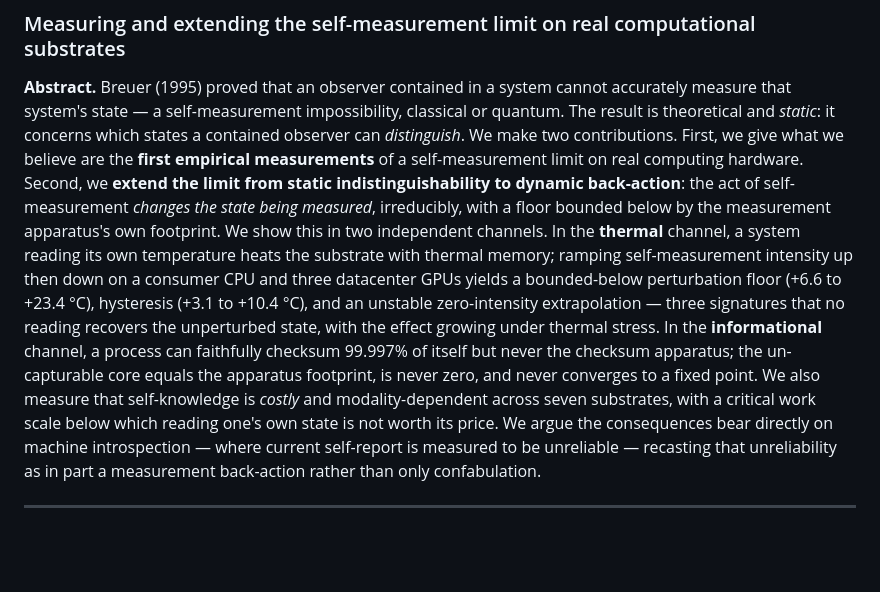
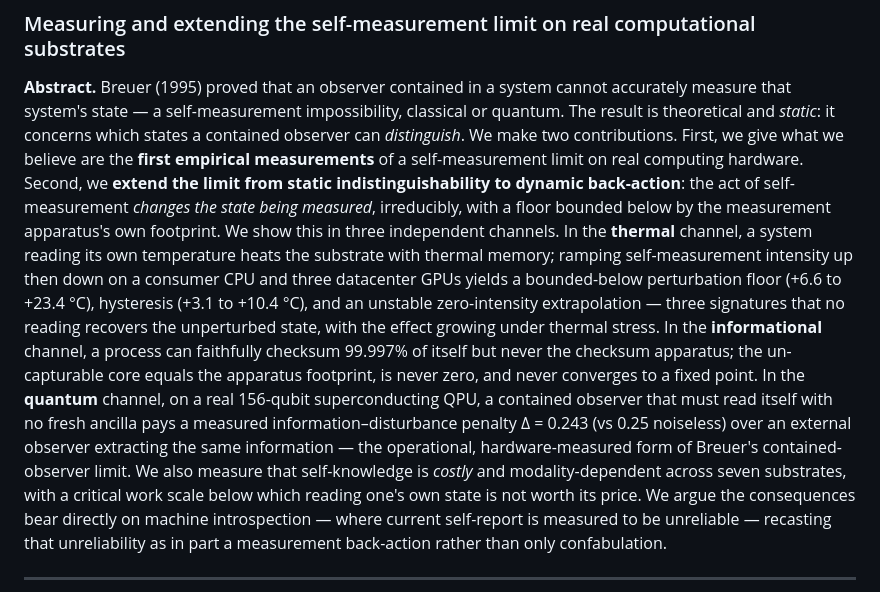
Before and after one commit to dcondrey/cost-of-self-knowledge, a Markdown page: embodied/PAPER.md, the part around one of its changes. Rendered like a GitHub page; blank space fills up the shorter version.

```diff
--- a/embodied/PAPER.md
+++ b/embodied/PAPER.md
@@ -7,14 +7,18 @@ system's state — a self-measurement impossibility, classical or quantum. The r
 First, we give what we believe are the **first empirical measurements** of a self-measurement limit on
 real computing hardware. Second, we **extend the limit from static indistinguishability to dynamic
 back-action**: the act of self-measurement *changes the state being measured*, irreducibly, with a floor
-bounded below by the measurement apparatus's own footprint. We show this in two independent channels. In
+bounded below by the measurement apparatus's own footprint. We show this in three independent channels. In
 the **thermal** channel, a system reading its own temperature heats the substrate with thermal memory;
 ramping self-measurement intensity up then down on a consumer CPU and three datacenter GPUs yields a
 bounded-below perturbation floor (+6.6 to +23.4 °C), hysteresis (+3.1 to +10.4 °C), and an unstable
 zero-intensity extrapolation — three signatures that no reading recovers the unperturbed state, with the
 effect growing under thermal stress. In the **informational** channel, a process can faithfully checksum
 99.997% of itself but never the checksum apparatus; the un-capturable core equals the apparatus footprint,
-is never zero, and never converges to a fixed point. We also measure that self-knowledge is *costly* and
+is never zero, and never converges to a fixed point. In the **quantum** channel, on a real 156-qubit
+superconducting QPU, a contained observer that must read itself with no fresh ancilla pays a measured
+information–disturbance penalty Δ = 0.243 (vs 0.25 noiseless) over an external observer extracting the same
+information — the operational, hardware-measured form of Breuer's contained-observer limit. We also measure
+that self-knowledge is *costly* and
 modality-dependent across seven substrates, with a critical work scale below which reading one's own state
 is not worth its price. We argue the consequences bear directly on machine introspection — where current
 self-report is measured to be unreliable — recasting that unreliability as in part a measurement
```
Also changed, not shown: other parts of embodied/PAPER.md (+39 -16 lines).
